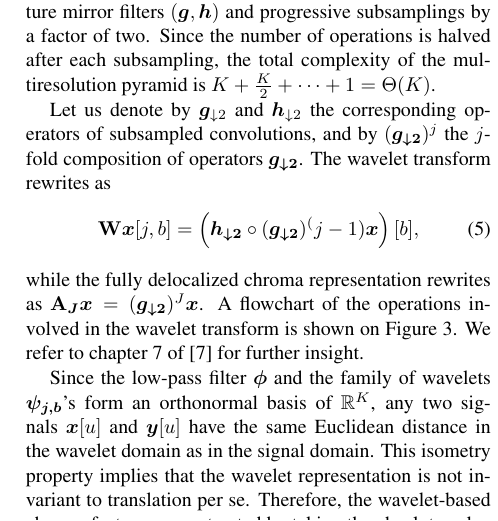
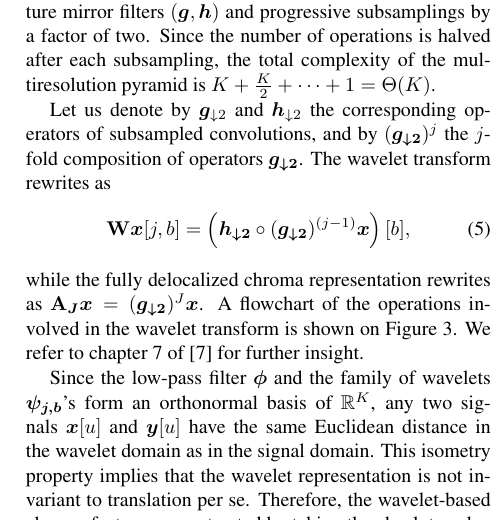
Before and after one commit to crm313/ISMIR2016, a LaTeX paper (WaveletScatteringISMIR2016.tex): part of one column of page 3 of 7, cut so that both start at the same text. Compiled offline with pdfLaTeX.

Commit message:
I made a typo while fixing a typo :$

```diff
--- a/WaveletScatteringISMIR2016.tex
+++ b/WaveletScatteringISMIR2016.tex
@@ -378,7 +378,7 @@ The wavelet transform rewrites as
 \mathbf{W}\boldsymbol{x}[j,b] =
 \left(
 \boldsymbol{h_{\downarrow 2}} \circ
-(\boldsymbol{g_{\downarrow 2}})^(j-1) \boldsymbol{x}
+(\boldsymbol{g_{\downarrow 2}})^{(j-1)} \boldsymbol{x}
 \right)[b],
 \end{equation}
 while the fully delocalized chroma representation rewrites as
```
Also changed, not shown: WaveletScatteringISMIR2016.pdf, 2 other files.
